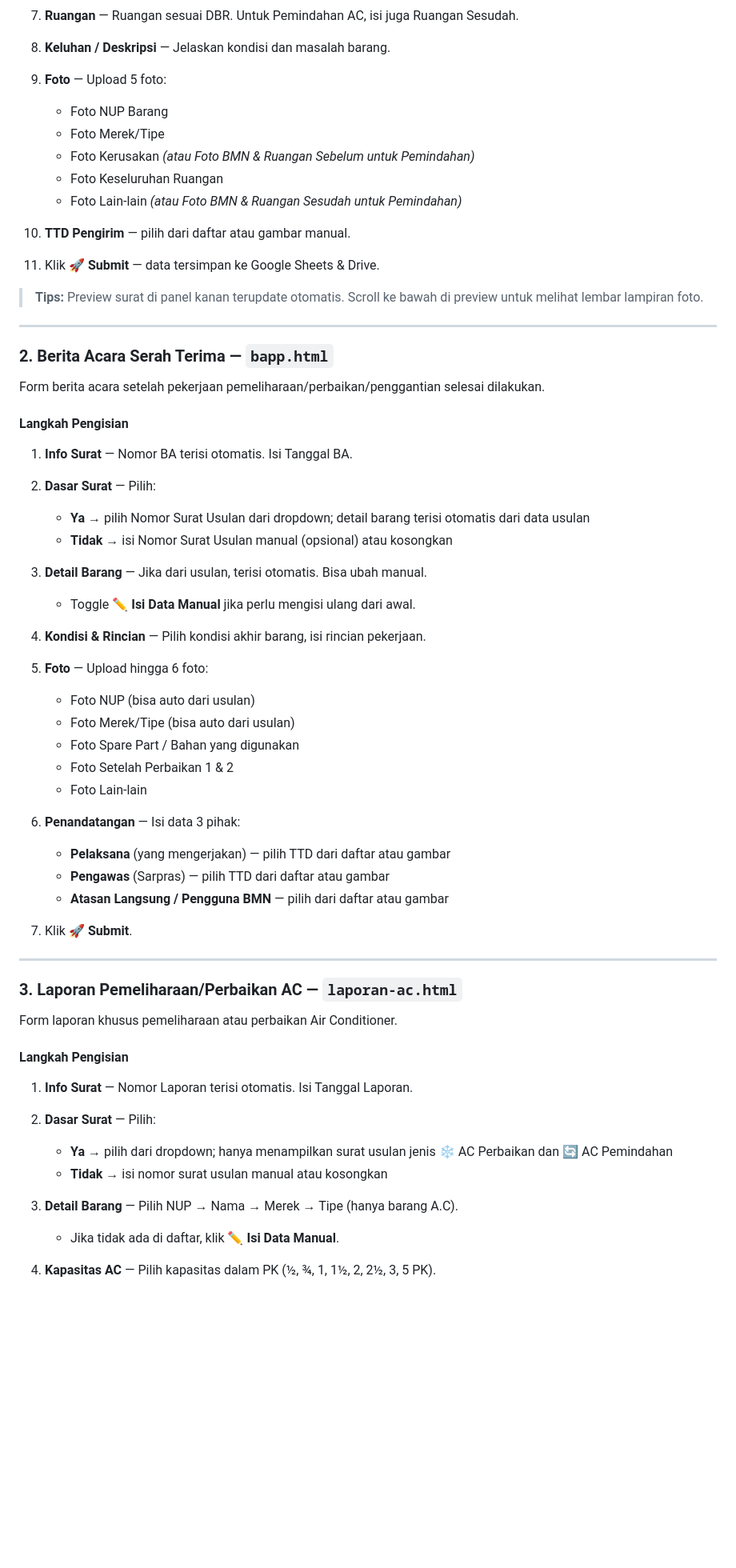
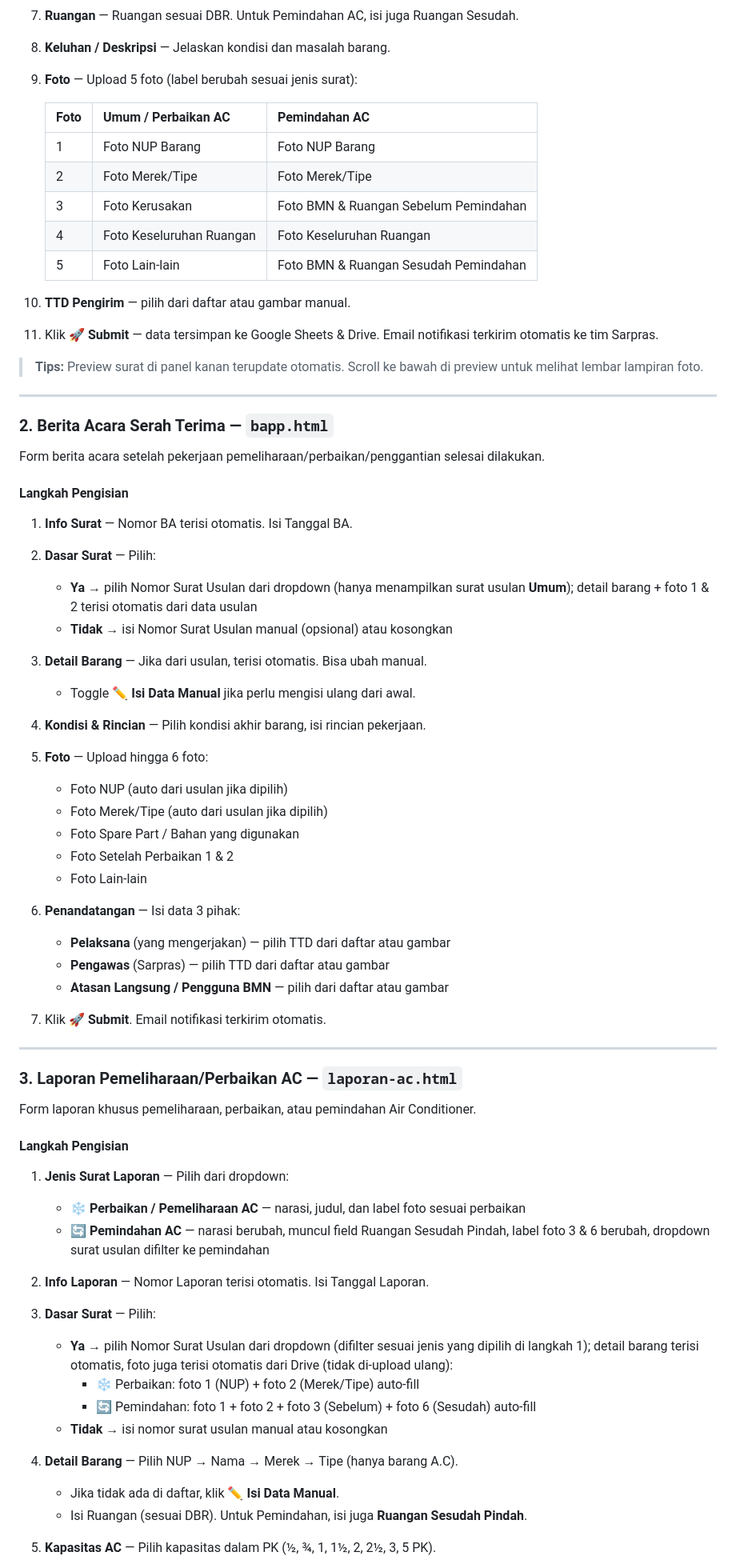
Before and after one commit to AnnisaBaizan/SimpelBMN, a Markdown page: README.md, the part around one of its changes. Shown at 80% size. GitHub-like rendering; blank space fills up the shorter version.

Commit message:
update README — auto-fill foto, jenis laporan AC, email aktif, kolom L-PP-AC 36 kolom A-AJ

```diff
--- a/README.md
+++ b/README.md
@@ -78,16 +79,19 @@ Form pengajuan usulan perbaikan/pemeliharaan/penggantian BMN atau pemindahan AC.
 
 8. **Keluhan / Deskripsi** — Jelaskan kondisi dan masalah barang.
 
-9. **Foto** — Upload 5 foto:
-   - Foto NUP Barang
-   - Foto Merek/Tipe
-   - Foto Kerusakan *(atau Foto BMN & Ruangan Sebelum untuk Pemindahan)*
-   - Foto Keseluruhan Ruangan
-   - Foto Lain-lain *(atau Foto BMN & Ruangan Sesudah untuk Pemindahan)*
+9. **Foto** — Upload 5 foto (label berubah sesuai jenis surat):
+
+   | Foto | Umum / Perbaikan AC | Pemindahan AC |
+   |------|---------------------|---------------|
+   | 1 | Foto NUP Barang | Foto NUP Barang |
+   | 2 | Foto Merek/Tipe | Foto Merek/Tipe |
+   | 3 | Foto Kerusakan | Foto BMN & Ruangan Sebelum Pemindahan |
+   | 4 | Foto Keseluruhan Ruangan | Foto Keseluruhan Ruangan |
+   | 5 | Foto Lain-lain | Foto BMN & Ruangan Sesudah Pemindahan |
 
 10. **TTD Pengirim** — pilih dari daftar atau gambar manual.
 
-11. Klik **🚀 Submit** — data tersimpan ke Google Sheets & Drive.
+11. Klik **🚀 Submit** — data tersimpan ke Google Sheets & Drive. Email notifikasi terkirim otomatis ke tim Sarpras.
 
 > **Tips:** Preview surat di panel kanan terupdate otomatis. Scroll ke bawah di preview untuk melihat lembar lampiran foto.
 
@@ -102,7 +106,7 @@ Form berita acara setelah pekerjaan pemeliharaan/perbaikan/penggantian selesai d
 1. **Info Surat** — Nomor BA terisi otomatis. Isi Tanggal BA.
 
 2. **Dasar Surat** — Pilih:
-   - **Ya** → pilih Nomor Surat Usulan dari dropdown; detail barang terisi otomatis dari data usulan
+   - **Ya** → pilih Nomor Surat Usulan dari dropdown (hanya menampilkan surat usulan **Umum**); detail barang + foto 1 & 2 terisi otomatis dari data usulan
    - **Tidak** → isi Nomor Surat Usulan manual (opsional) atau kosongkan
 
 3. **Detail Barang** — Jika dari usulan, terisi otomatis. Bisa ubah manual.
@@ -111,8 +115,8 @@ Form berita acara setelah pekerjaan pemeliharaan/perbaikan/penggantian selesai d
 4. **Kondisi & Rincian** — Pilih kondisi akhir barang, isi rincian pekerjaan.
 
 5. **Foto** — Upload hingga 6 foto:
-   - Foto NUP (bisa auto dari usulan)
-   - Foto Merek/Tipe (bisa auto dari usulan)
+   - Foto NUP (auto dari usulan jika dipilih)
+   - Foto Merek/Tipe (auto dari usulan jika dipilih)
    - Foto Spare Part / Bahan yang digunakan
    - Foto Setelah Perbaikan 1 & 2
    - Foto Lain-lain
@@ -122,24 +126,31 @@ Form berita acara setelah pekerjaan pemeliharaan/perbaikan/penggantian selesai d
    - **Pengawas** (Sarpras) — pilih TTD dari daftar atau gambar
    - **Atasan Langsung / Pengguna BMN** — pilih dari daftar atau gambar
 
-7. Klik **🚀 Submit**.
+7. Klik **🚀 Submit**. Email notifikasi terkirim otomatis.
 
 ---
 
 ### 3. Laporan Pemeliharaan/Perbaikan AC — `laporan-ac.html`
 
-Form laporan khusus pemeliharaan atau perbaikan Air Conditioner.
+Form laporan khusus pemeliharaan, perbaikan, atau pemindahan Air Conditioner.
 
 #### Langkah Pengisian
 
-1. **Info Surat** — Nomor Laporan terisi otomatis. Isi Tanggal Laporan.
+1. **Jenis Surat Laporan** — Pilih dari dropdown:
+   - ❄️ **Perbaikan / Pemeliharaan AC** — narasi, judul, dan label foto sesuai perbaikan
+   - 🔄 **Pemindahan AC** — narasi berubah, muncul field Ruangan Sesudah Pindah, label foto 3 & 6 berubah, dropdown surat usulan difilter ke pemindahan
 
-2. **Dasar Surat** — Pilih:
-   - **Ya** → pilih dari dropdown; hanya menampilkan surat usulan jenis ❄️ AC Perbaikan dan 🔄 AC Pemindahan
+2. **Info Laporan** — Nomor Laporan terisi otomatis. Isi Tanggal Laporan.
+
+3. **Dasar Surat** — Pilih:
+   - **Ya** → pilih Nomor Surat Usulan dari dropdown (difilter sesuai jenis yang dipilih di langkah 1); detail barang terisi otomatis, foto juga terisi otomatis dari Drive (tidak di-upload ulang):
+     - ❄️ Perbaikan: foto 1 (NUP) + foto 2 (Merek/Tipe) auto-fill
+     - 🔄 Pemindahan: foto 1 + foto 2 + foto 3 (Sebelum) + foto 6 (Sesudah) auto-fill
    - **Tidak** → isi nomor surat usulan manual atau kosongkan
 
-3. **Detail Barang** — Pilih NUP → Nama → Merek → Tipe (hanya barang A.C).
+4. **Detail Barang** — Pilih NUP → Nama → Merek → Tipe (hanya barang A.C).
    - Jika tidak ada di daftar, klik **✏️ Isi Data Manual**.
+   - Isi Ruangan (sesuai DBR). Untuk Pemindahan, isi juga **Ruangan Sesudah Pindah**.
 
-4. **Kapasitas AC** — Pilih kapasitas dalam PK (½, ¾, 1, 1½, 2, 2½, 3, 5 PK).
+5. **Kapasitas AC** — Pilih kapasitas dalam PK (½, ¾, 1, 1½, 2, 2½, 3, 5 PK).
 
```
Also changed, not shown: other parts of README.md (+121 -75 lines).
